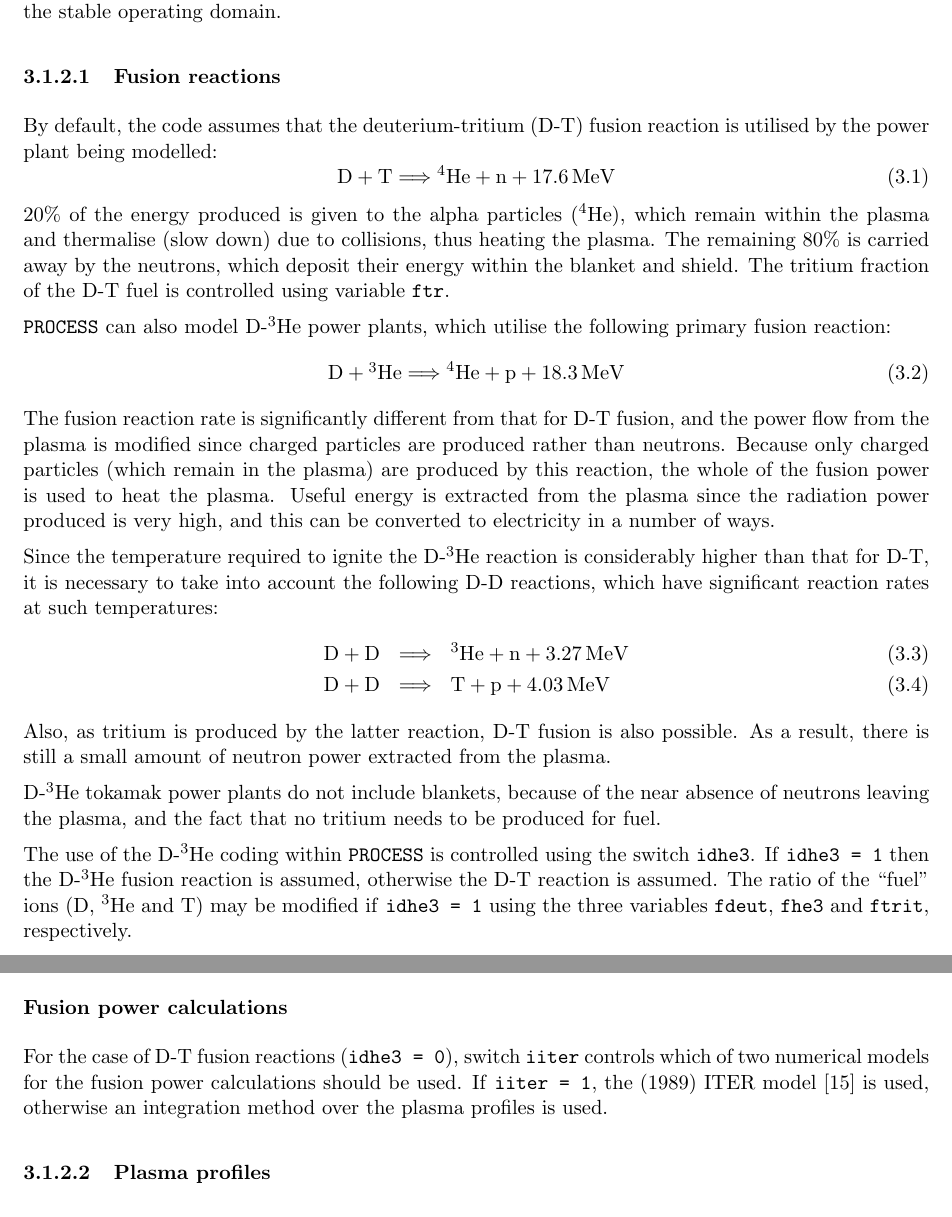
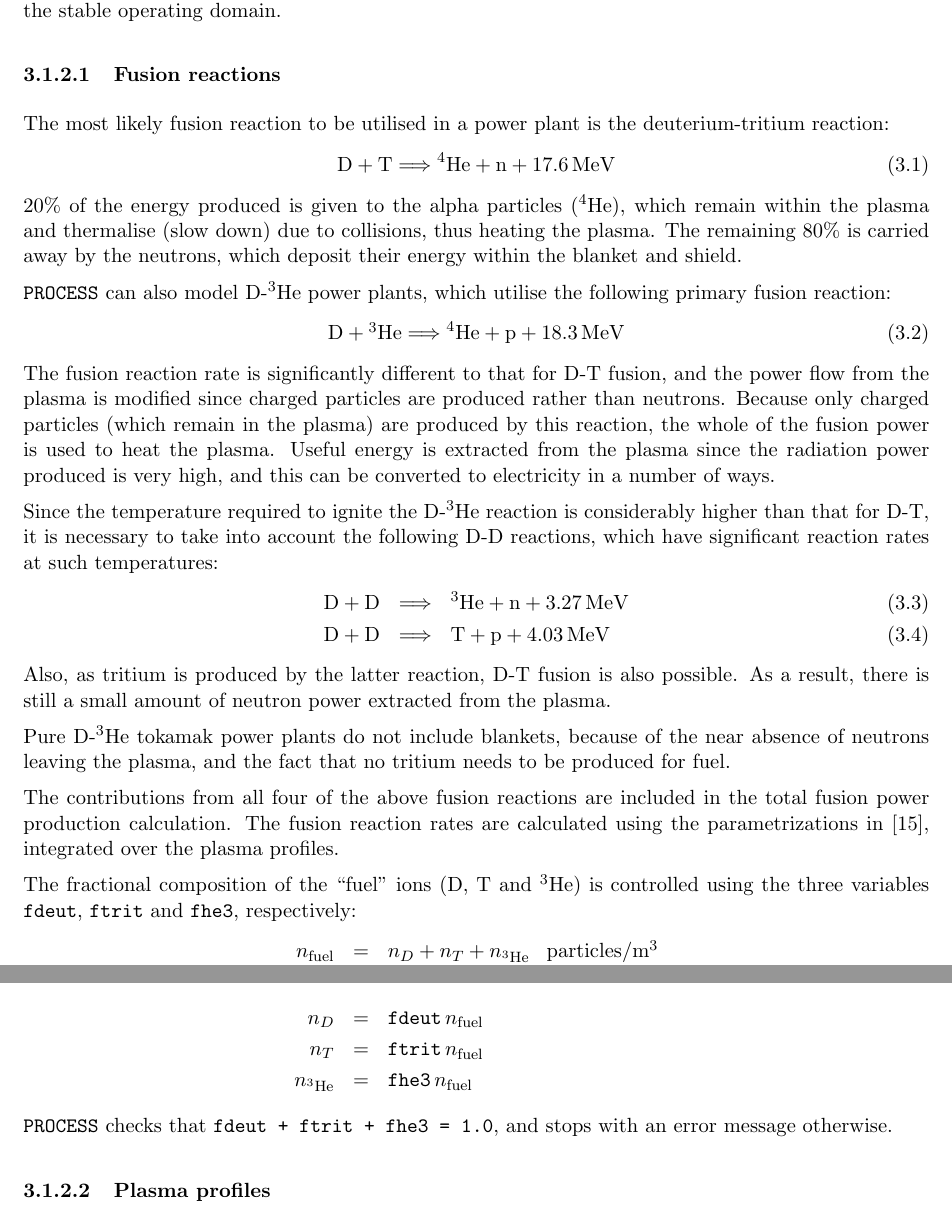
Before and after one commit to griffda/PROCESS-, a LaTeX thesis (process.tex): two parts of pages 25 and 27 of 82, joined at a grey line, cut so that both start at the same text. Compiled offline with pdfLaTeX.

```diff
--- a/process.tex
+++ b/process.tex
@@ -1151,8 +1150,8 @@
 
 \subsubsection{Fusion reactions}
 
-By default, the code assumes that the deuterium-tritium (D-T) fusion reaction
-is utilised by the power plant being modelled:
+The most likely fusion reaction to be utilised in a power plant is the
+deuterium-tritium reaction:
 \begin{equation}
 \mathrm{D + T} \Longrightarrow \mathrm{^{4}He + n + 17.6 \,MeV}
 \label{eq:d-t}
@@ -1160,8 +1159,7 @@
 20\% of the energy produced is given to the alpha particles ($^4$He), which
 remain within the plasma and thermalise (slow down) due to collisions, thus
 heating the plasma. The remaining 80\% is carried away by the neutrons, which
-deposit their energy within the blanket and shield. The tritium fraction of
-the D-T fuel is controlled using variable \texttt{ftr}.
+deposit their energy within the blanket and shield.
 
 \process\/ can also model D-$^3$He power plants, which utilise the following primary
 fusion reaction:
@@ -1169,7 +1167,7 @@
 \mathrm{D + \mbox{$^3$He}} \Longrightarrow \mathrm{^{4}He + p + 18.3 \,MeV}
 \label{eq:dhe3}
 \end{equation}
-The fusion reaction rate is significantly different from that for D-T fusion,
+The fusion reaction rate is significantly different to that for D-T fusion,
 and the power flow from the plasma is modified since charged particles are
 produced rather than neutrons. Because only charged particles (which remain in
 the plasma) are produced by this reaction, the whole of the fusion power is
@@ -1188,23 +1186,26 @@
 possible. As a result, there is still a small amount of neutron power
 extracted from the plasma.
 
-D-$^3$He tokamak power plants do not include blankets, because of the near
+Pure D-$^3$He tokamak power plants do not include blankets, because of the near
 absence of neutrons leaving the plasma, and the fact that no tritium needs to
 be produced for fuel.
 
-The use of the D-$^3$He coding within \process\/ is controlled using the
-switch \texttt{idhe3}. If \texttt{idhe3 = 1} then the D-$^3$He fusion reaction
-is assumed, otherwise the D-T reaction is assumed. The ratio of the ``fuel''
-ions (D, $^3$He and T) may be modified if \texttt{idhe3 = 1} using the three
-variables \texttt{fdeut}, \texttt{fhe3} and \texttt{ftrit}, respectively.
-
-\subsubsection*{Fusion power calculations}
-
-For the case of D-T fusion reactions (\texttt{idhe3 = 0}), switch
-\texttt{iiter} controls which of two numerical models for the fusion power
-calculations should be used. If \texttt{iiter = 1}, the (1989) ITER
-model~\cite{IPDG} is used, otherwise an integration method over the plasma
-profiles is used.
+The contributions from all four of the above fusion reactions are included in
+the total fusion power production calculation. The fusion reaction rates are
+calculated using the parametrizations in~\cite{BoschHale}, integrated over the plasma
+profiles.
+
+The fractional composition of the ``fuel'' ions (D, T and $^3$He) is
+controlled using the three variables \texttt{fdeut}, \texttt{ftrit} and
+\texttt{fhe3}, respectively:
+\begin{eqnarray*}
+n_{\mbox{\scriptsize fuel}} & = & n_D + n_T + n_{\mathrm{^{3}He}}  \;\;\; \mbox{particles/m$^3$} \\
+n_D & = & \mathtt{fdeut} \, n_{\mbox{\scriptsize fuel}} \\
+n_T & = & \mathtt{ftrit} \, n_{\mbox{\scriptsize fuel}} \\
+n_{\mathrm{^{3}He}} & = & \mathtt{fhe3} \, n_{\mbox{\scriptsize fuel}}
+\end{eqnarray*}
+\process\/ checks that \texttt{fdeut + ftrit + fhe3 = 1.0}, and stops with an
+error message otherwise.
 
 \subsubsection{Plasma profiles}
 
```
Also changed, not shown: process.tex (6 more changed lines), 2 other files.
